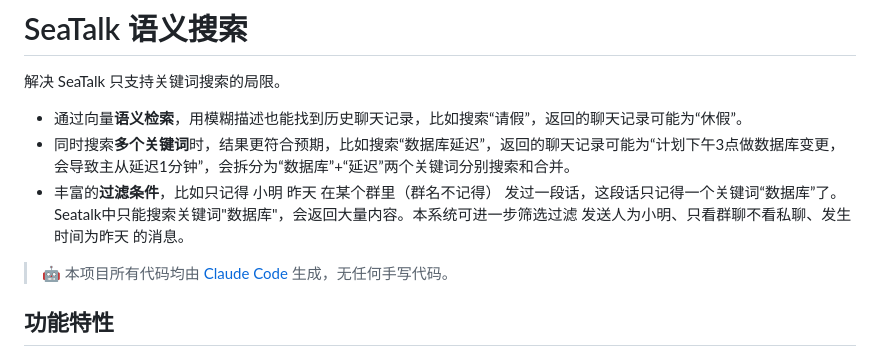
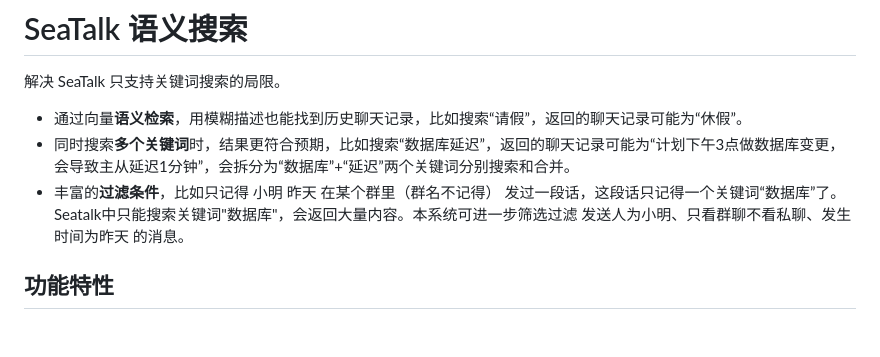
Before and after one commit to liujtm/seatalk_message_search, a Markdown page: README.md, the part around the change. Drawn GitHub-style; blank space fills up the shorter version.

```diff
--- a/README.md
+++ b/README.md
@@ -5,7 +5,6 @@
  - 同时搜索**多个关键词**时，结果更符合预期，比如搜索“数据库延迟”，返回的聊天记录可能为“计划下午3点做数据库变更，会导致主从延迟1分钟”，会拆分为“数据库”+“延迟”两个关键词分别搜索和合并。
  - 丰富的**过滤条件**，比如只记得 小明 昨天 在某个群里（群名不记得） 发过一段话，这段话只记得一个关键词“数据库”了。Seatalk中只能搜索关键词"数据库"，会返回大量内容。本系统可进一步筛选过滤 发送人为小明、只看群聊不看私聊、发生时间为昨天 的消息。
 
-> 🤖 本项目所有代码均由 [Claude Code](https://claude.com/product/claude-code) 生成，无任何手写代码。
 
 ## 功能特性
 
```
